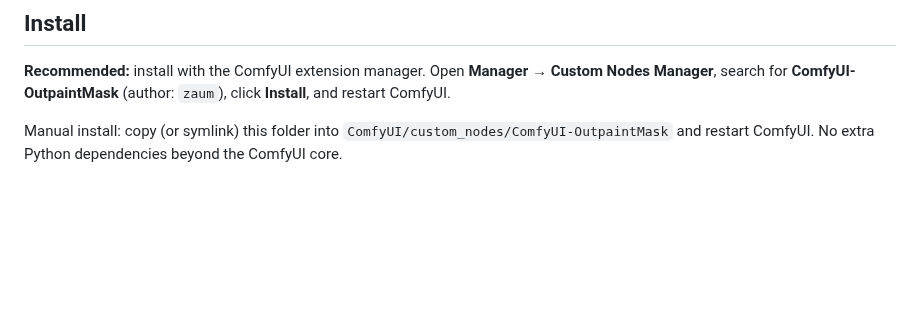
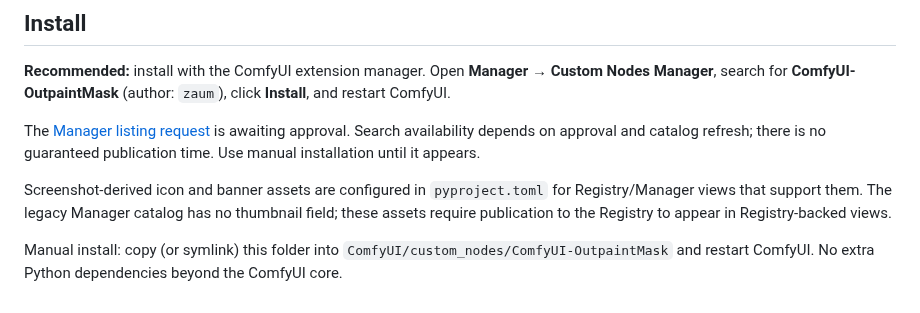
Before and after one commit to zaum/ComfyUI-OutpaintMask, a Markdown page: README.md, the part around the change. Rendered like a GitHub page; blank space fills up the shorter version.

```diff
--- a/README.md
+++ b/README.md
@@ -46,6 +46,15 @@ See the [Flux2 Klein sample workflow](examples/flux2_klein_outpaint.json)
 **Manager → Custom Nodes Manager**, search for **ComfyUI-OutpaintMask**
 (author: `zaum`), click **Install**, and restart ComfyUI.
 
+The [Manager listing request](https://github.com/Comfy-Org/ComfyUI-Manager/pull/3293)
+is awaiting approval. Search availability depends on approval and catalog refresh;
+there is no guaranteed publication time. Use manual installation until it appears.
+
+Screenshot-derived icon and banner assets are configured in `pyproject.toml`
+for Registry/Manager views that support them. The legacy Manager catalog has
+no thumbnail field; these assets require publication to the Registry to appear
+in Registry-backed views.
+
 
 Manual install: copy (or symlink) this folder into
 `ComfyUI/custom_nodes/ComfyUI-OutpaintMask` and restart ComfyUI. No extra
```
Also changed, not shown: change.md (added, +54 -0 lines), img/banner.jpg (added), img/icon.jpg (added), 1 other file.
